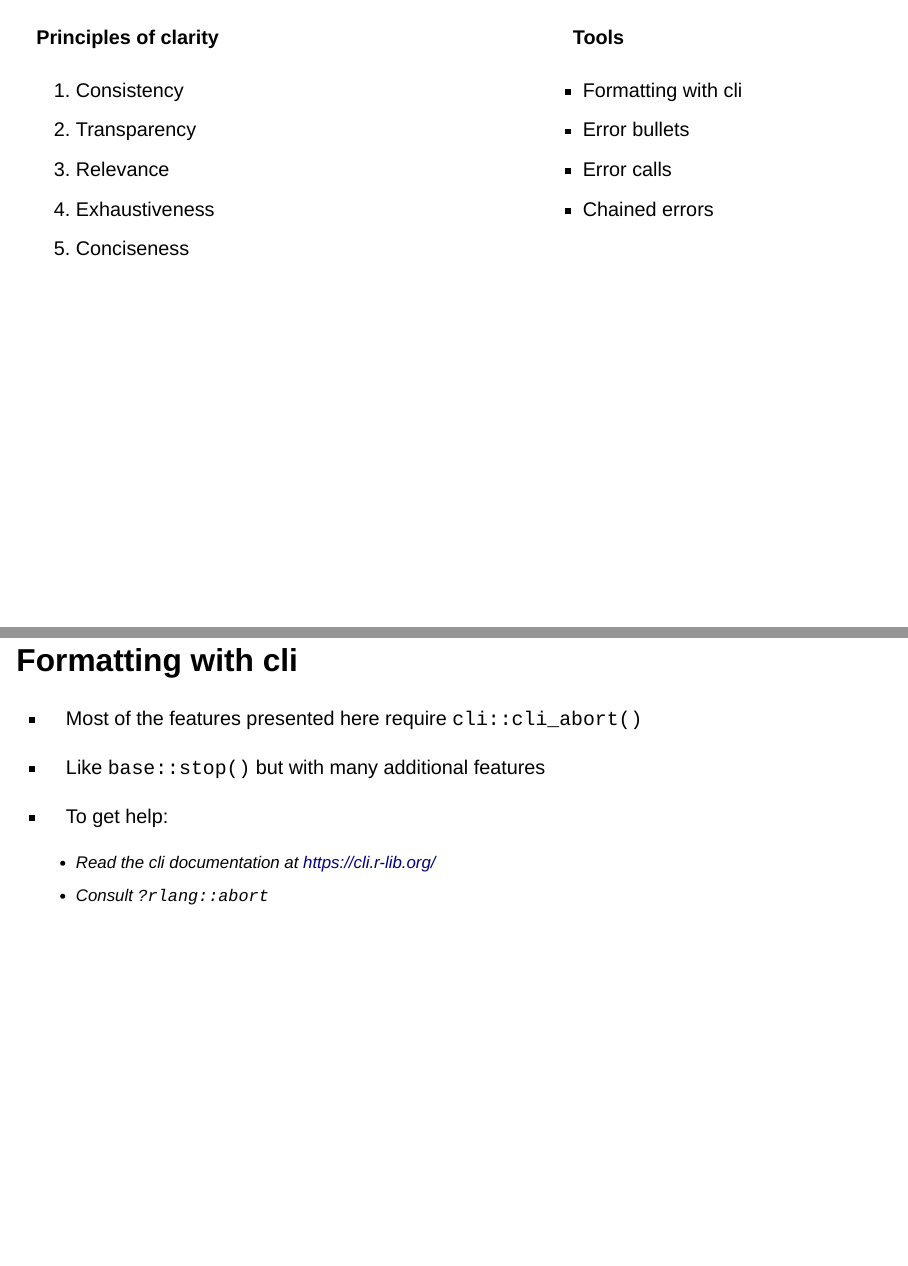
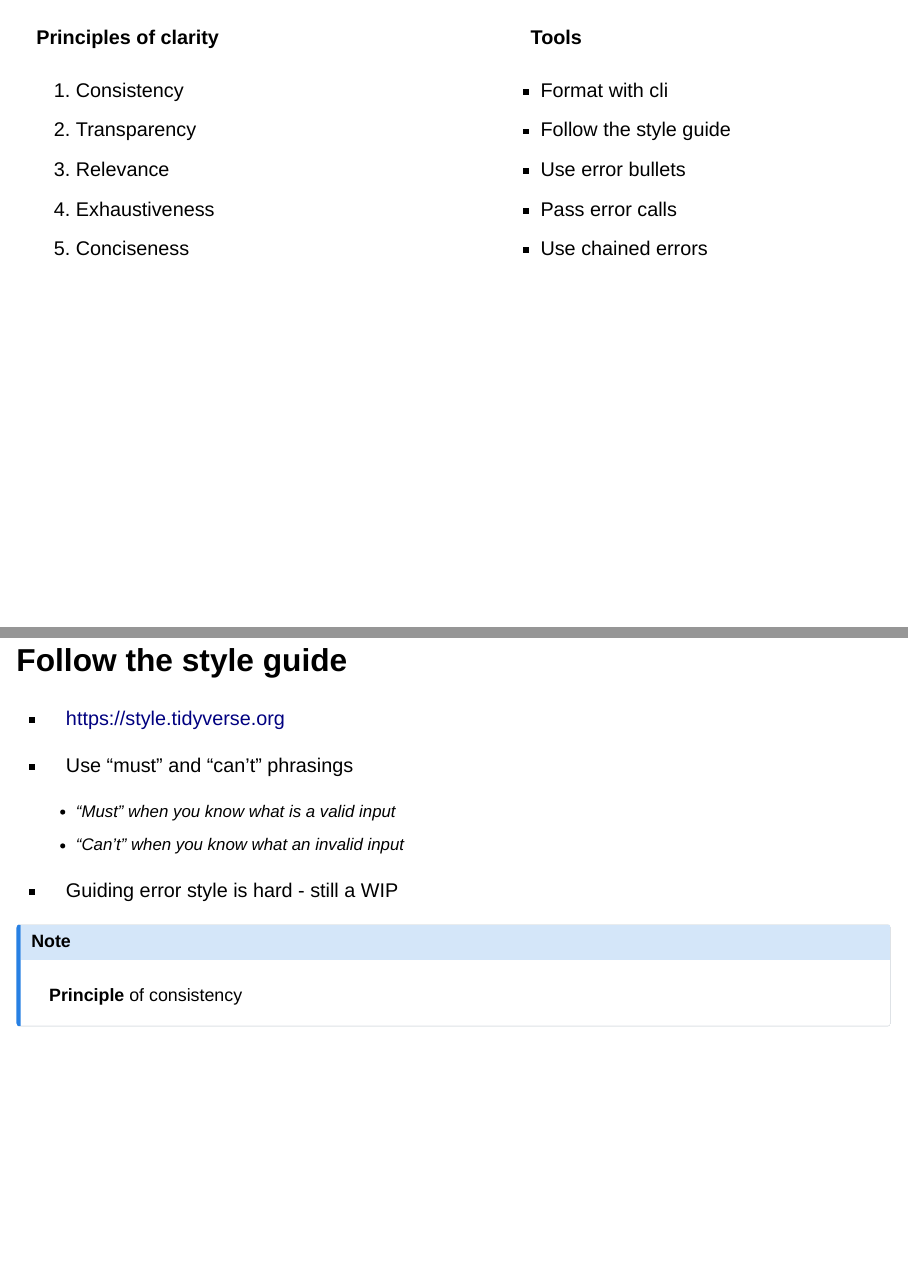
Before and after one commit to lionel-/tidy-errors, a Quarto document (errors.qmd): pages 3 and 5 of 20 before the commit and pages 3 and 5 of 23 after it, joined at a grey line. Rendered offline with R 4.5, knitr and Pandoc in place of Quarto, with nearby package versions; drawn as Slidy slides in place of the format the file asks for.

Commit message:
Reorganise

```diff
--- a/errors.qmd
+++ b/errors.qmd
@@ -55,13 +55,14 @@ Error reporting isn't a priority but is important nonetheless.
 1. Conciseness
 :::
 
-::: {.column width="40%"}
+::: {.column width="45%"}
 #### Tools
 
-- Formatting with cli
-- Error bullets
-- Error calls
-- Chained errors
+- Format with cli
+- Follow the style guide
+- Use error bullets
+- Pass error calls
+- Use chained errors
 :::
 ::::
 
@@ -74,9 +75,29 @@ Conciseness: Don't overwhelm.
 :::
 
 
-# Formatting with cli
+# Follow the style guide
 
-## Formatting with cli
+## Follow the style guide
+
+- <https://style.tidyverse.org>
+
+- Use "must" and "can't" phrasings
+
+  - "Must" when you know what is a valid input
+  - "Can't" when you know what an invalid input
+
+- Guiding error style is hard - still a WIP
+
+::: {.callout-note appearance="simple" icon=false}
+::: my-smaller
+**Principle** of consistency
+:::
+:::
+
+
+# Format with cli
+
+## Format with cli
 
 - Most of the features presented here require `cli::cli_abort()`
 
```
Also changed, not shown: errors.qmd (16 more changed lines).
